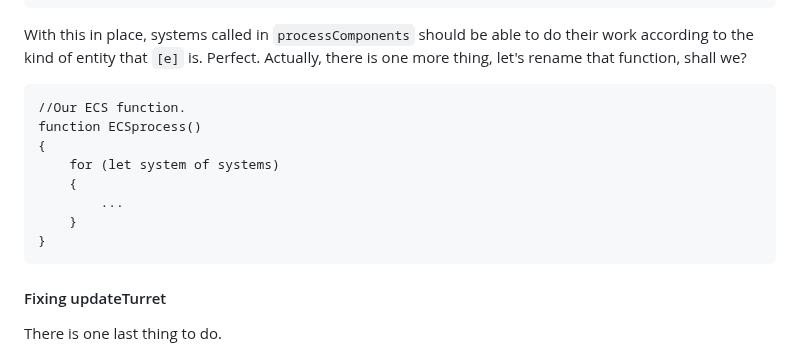
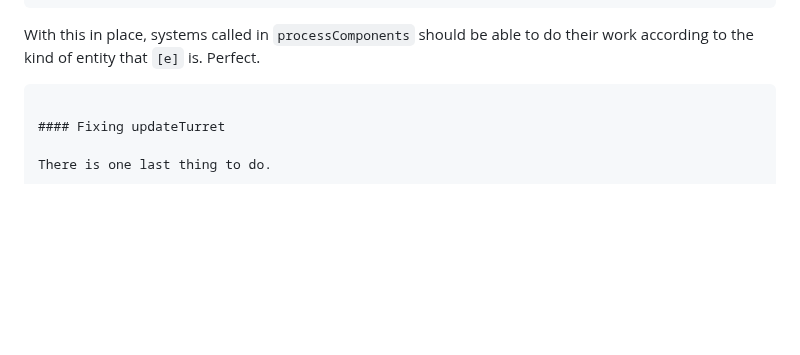
Before and after one commit to ArcaneEngineer/ECS-tutorials, a Markdown page: part4.md, the part around the change. Drawn GitHub-style; blank space fills up the shorter version.

Commit message:
correction, rename that was never effected in code.

````diff
--- a/part4.md
+++ b/part4.md
@@ -231,17 +231,7 @@ const systems =
 ];
 ```
 
-With this in place, systems called in `processComponents` should be able to do their work according to the kind of entity that `[e]` is. Perfect. Actually, there is one more thing, let's rename that function, shall we?
-
-```
-//Our ECS function.
-function ECSprocess()
-{
-	for (let system of systems)
-	{
-		...
-	}
-}
+With this in place, systems called in `processComponents` should be able to do their work according to the kind of entity that `[e]` is. Perfect.
 ```
 
 #### Fixing updateTurret
````
